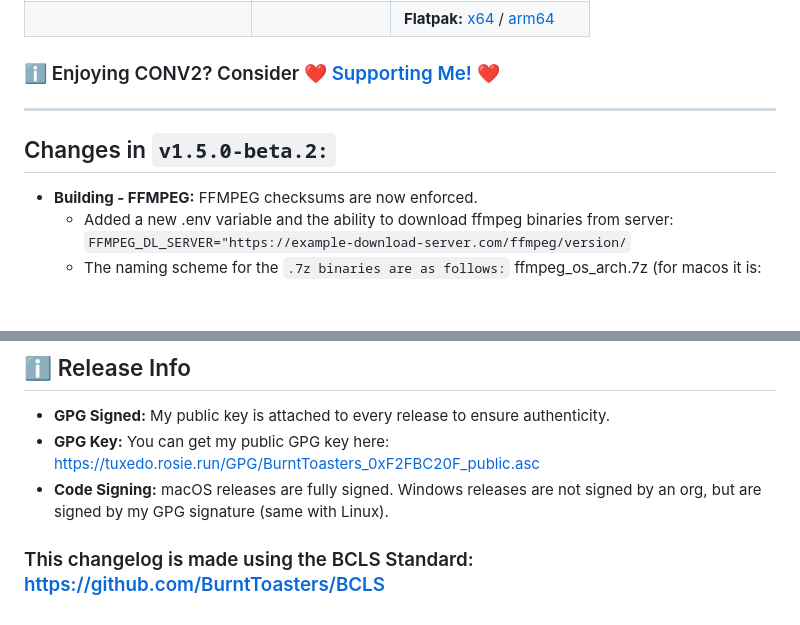
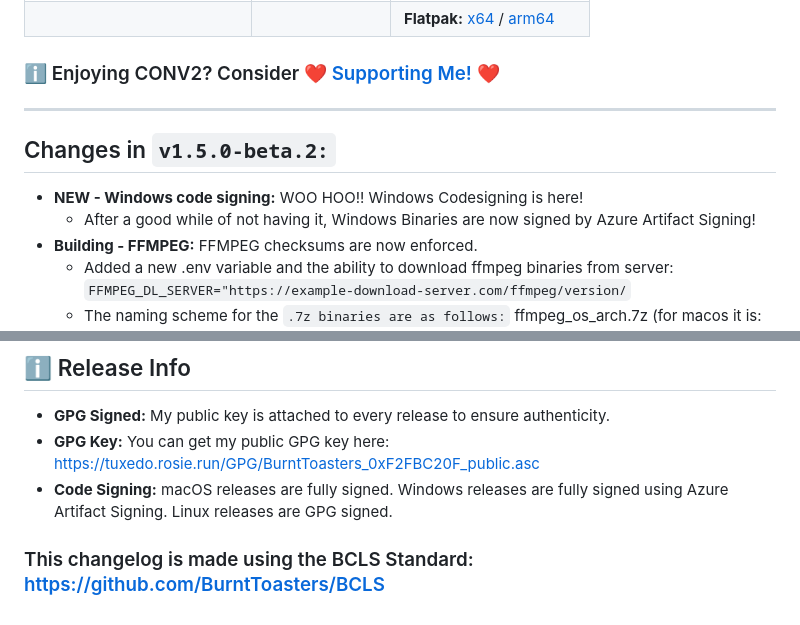
Before and after one commit to BurntToasters/CONV2, a Markdown page: CHANGELOG.md, 2 parts joined by grey strips. GitHub-like rendering; blank space fills up the shorter version.

```diff
--- a/CHANGELOG.md
+++ b/CHANGELOG.md
@@ -19,8 +19,8 @@
 
 | Platform | Build Status | Notes |
 | :--- | :--- | :--- |
-| **Windows - EXE (Universal, ARM64/x64)** | ✅ Signed (GPG) | GPG Signed. Individual x64 and arm64 exe installers are still provided, however they are deprecated in favor of the Universal exe installer which auto installs the correct architecture for a user's system. |
-| **Windows - MSI (ARM64/x64)** | ✅ Signed (GPG) | GPG Signed. (Auto Updates DISABLED). |
+| **Windows - EXE (Universal, ARM64/x64)** | ✅ Signed (GPG & Azure Artifact Signing) | Fully codesigned using Azure Artifact Signing. Individual x64 and arm64 exe installers are still provided, however they are deprecated in favor of the Universal exe installer which auto installs the correct architecture for a user's system. |
+| **Windows - MSI (ARM64/x64)** | ✅ Signed (GPG & Azure Artifact Signing) | Fully codesigned using Azure Artifact Signing. (Auto Updates DISABLED). |
 | **[Microsoft Store]()** | ❌ | CONV2 Is NOT in the MS Store (YET). |
 | **MacOS (ARM/x64)** | ✅ Signed (GPG & Apple Developer Cert)| Fully codesigned by Apple Developer cert. |
 | **Linux (ARM/x64)**| ✅ Signed (GPG) | GPG Signed. |
@@ -30,6 +30,8 @@
 
 ## Changes in `v1.5.0-beta.2:`
 
+- **NEW - Windows code signing:** WOO HOO!! Windows Codesigning is here!
+  - After a good while of not having it, Windows Binaries are now signed by Azure Artifact Signing!
 - **Building - FFMPEG:** FFMPEG checksums are now enforced.
   - Added a new .env variable and the ability to download ffmpeg binaries from server: `FFMPEG_DL_SERVER="https://example-download-server.com/ffmpeg/version/`
   - The naming scheme for the `.7z binaries are as follows:` ffmpeg_os_arch.7z (for macos it is: macOS).
@@ -190,6 +192,6 @@ To learn more about the FFMPEG builds please go to: https://github.com/BurntToas
 
 - **GPG Signed:** My public key is attached to every release to ensure authenticity.
 - **GPG Key:** You can get my public GPG key here: [https://tuxedo.rosie.run/GPG/BurntToasters_0xF2FBC20F_public.asc](https://tuxedo.rosie.run/GPG/BurntToasters_0xF2FBC20F_public.asc)
-- **Code Signing:** macOS releases are fully signed. Windows releases are not signed by an org, but are signed by my GPG signature (same with Linux).
+- **Code Signing:** macOS releases are fully signed. Windows releases are fully signed using Azure Artifact Signing. Linux releases are GPG signed.
 
 ### This changelog is made using the BCLS Standard: https://github.com/BurntToasters/BCLS
```
